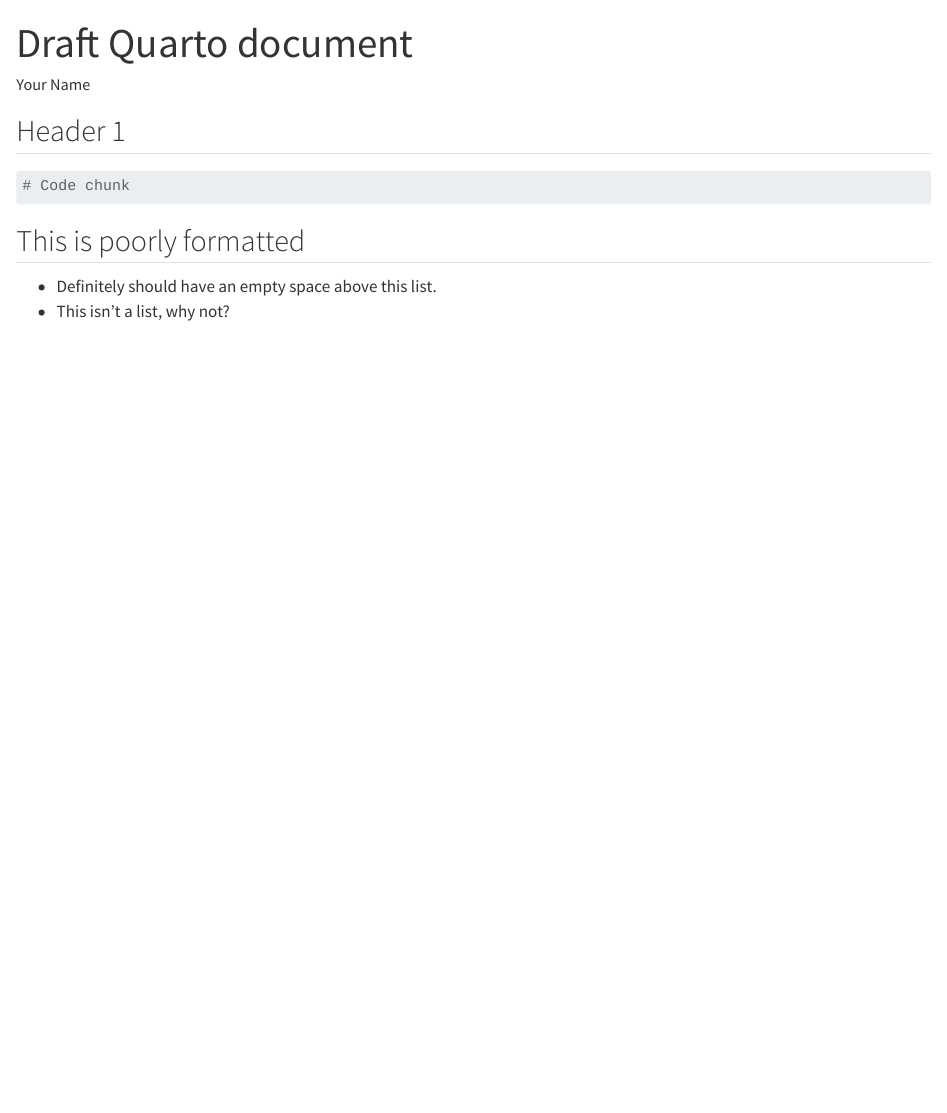
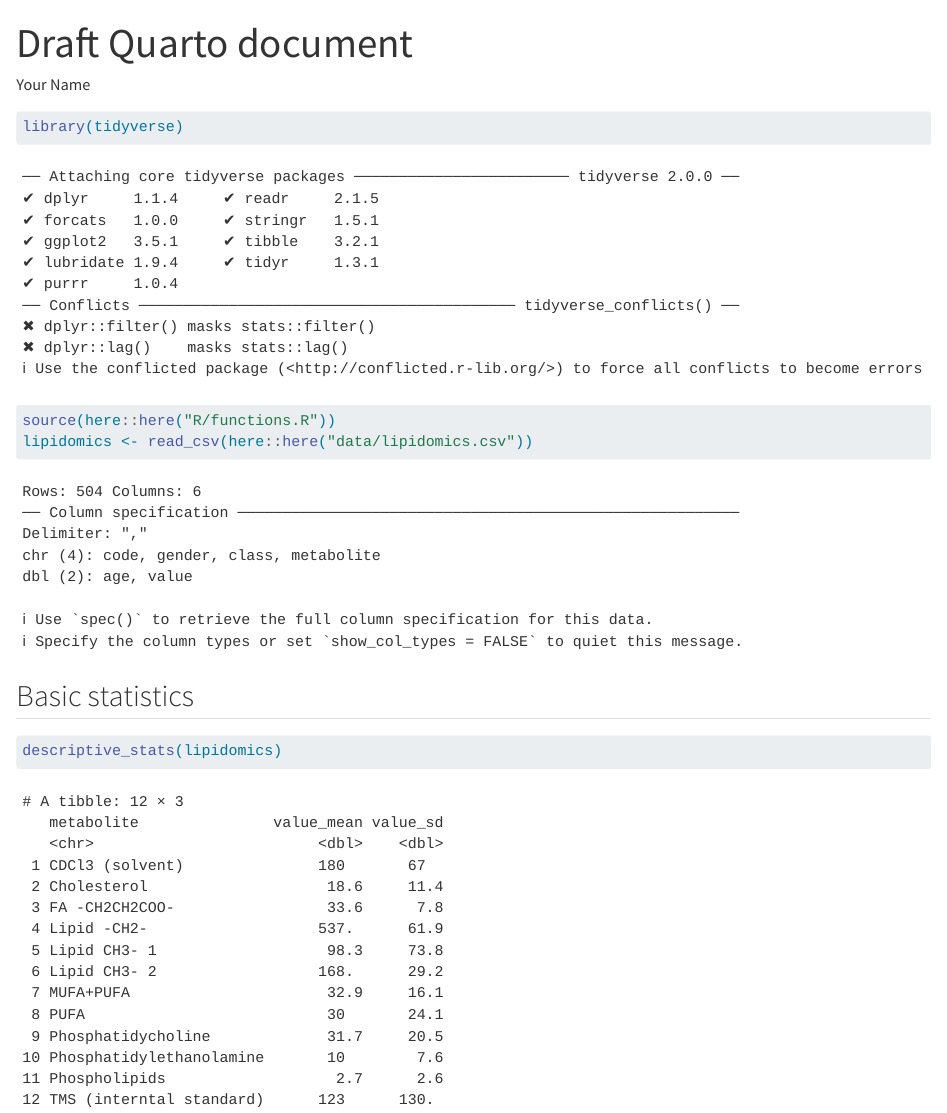
Before and after one commit to soerenkorsgaard/AdvancedR3, a Quarto document (doc/learning.qmd): the page in a window 1100 px wide, from its top. Rendered offline with R 4.5, knitr and Pandoc in place of Quarto, with nearby package versions.

Commit message:
Setup the learning document with sourcing the functions files, load lipidomics data, and test the descriptive function on the lipidomics data obtaining mean and sd for each metabolite

````diff
--- a/doc/learning.qmd
+++ b/doc/learning.qmd
@@ -4,17 +4,16 @@ author: "Your Name"
 format: html
 ---
 
-## Header 1
-
 ```{r setup}
-#| include: false
+library(tidyverse)
+source(here::here("R/functions.R"))
+lipidomics <- read_csv(here::here("data/lipidomics.csv"))
 ```
 
-```{r}
-# Code chunk
+## Basic statistics
+
+```{r basic-stats}
+
+descriptive_stats(lipidomics)
+
 ```
-
-## This is poorly formatted
-
--   Definitely should have an empty space above this list.
--   This isn't a list, why not?
````
